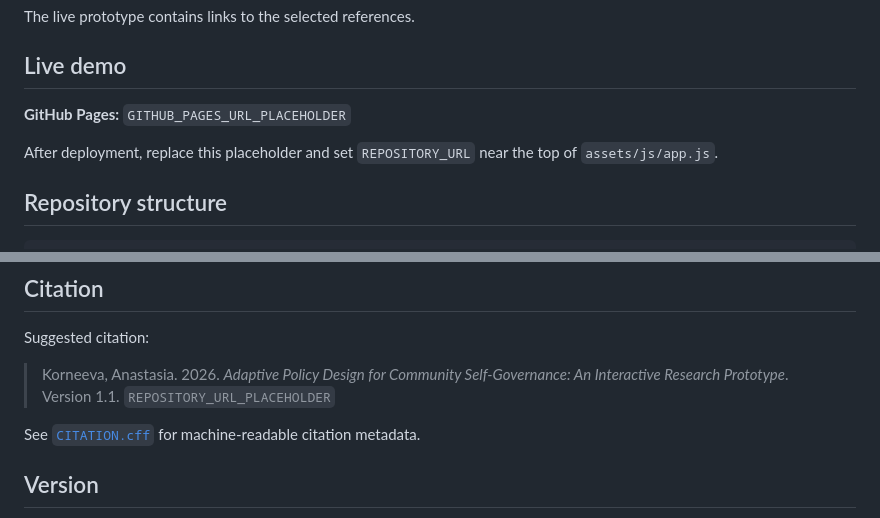
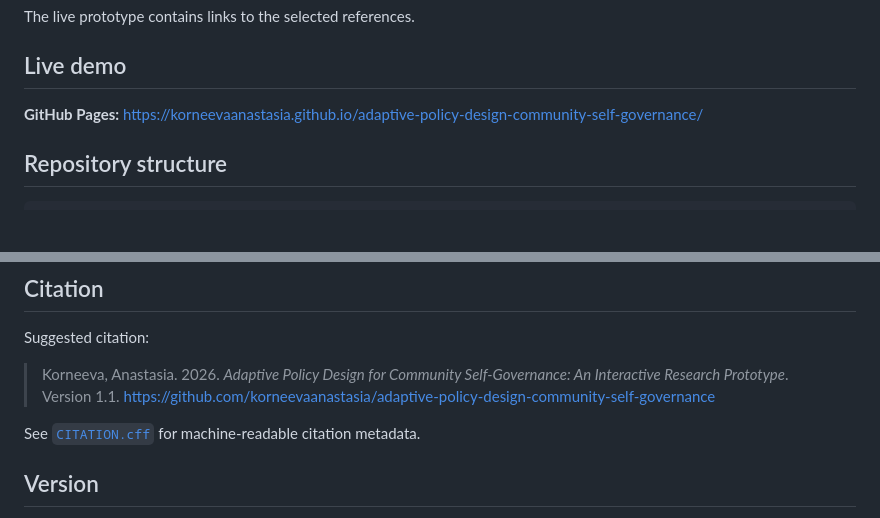
Before and after one commit to korneevaanastasia/adaptive-policy-design-community-self-governance, a Markdown page: README.md, 2 parts joined by grey strips. Rendered like a GitHub page; blank space fills up the shorter version.

```diff
--- a/README.md
+++ b/README.md
@@ -89,9 +89,7 @@ The live prototype contains links to the selected references.
 
 ## Live demo
 
-**GitHub Pages:** `GITHUB_PAGES_URL_PLACEHOLDER`
-
-After deployment, replace this placeholder and set `REPOSITORY_URL` near the top of `assets/js/app.js`.
+**GitHub Pages:** https://korneevaanastasia.github.io/adaptive-policy-design-community-self-governance/
 
 ## Repository structure
 
@@ -130,7 +128,7 @@ A related academic manuscript on adaptive regional support for territorial publi
 
 Suggested citation:
 
-> Korneeva, Anastasia. 2026. *Adaptive Policy Design for Community Self-Governance: An Interactive Research Prototype*. Version 1.1. `REPOSITORY_URL_PLACEHOLDER`
+> Korneeva, Anastasia. 2026. *Adaptive Policy Design for Community Self-Governance: An Interactive Research Prototype*. Version 1.1. https://github.com/korneevaanastasia/adaptive-policy-design-community-self-governance
 
 See [`CITATION.cff`](CITATION.cff) for machine-readable citation metadata.
 
```
